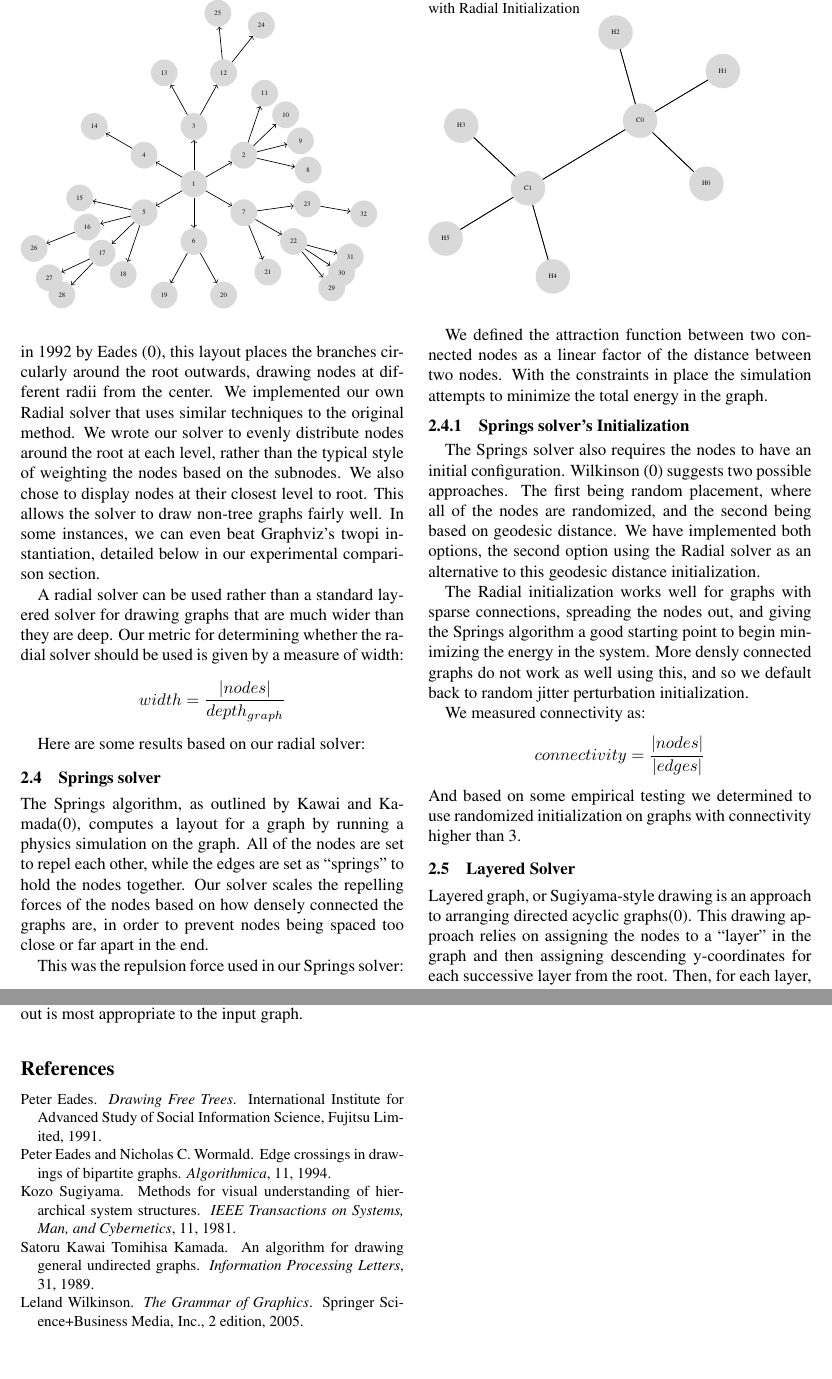
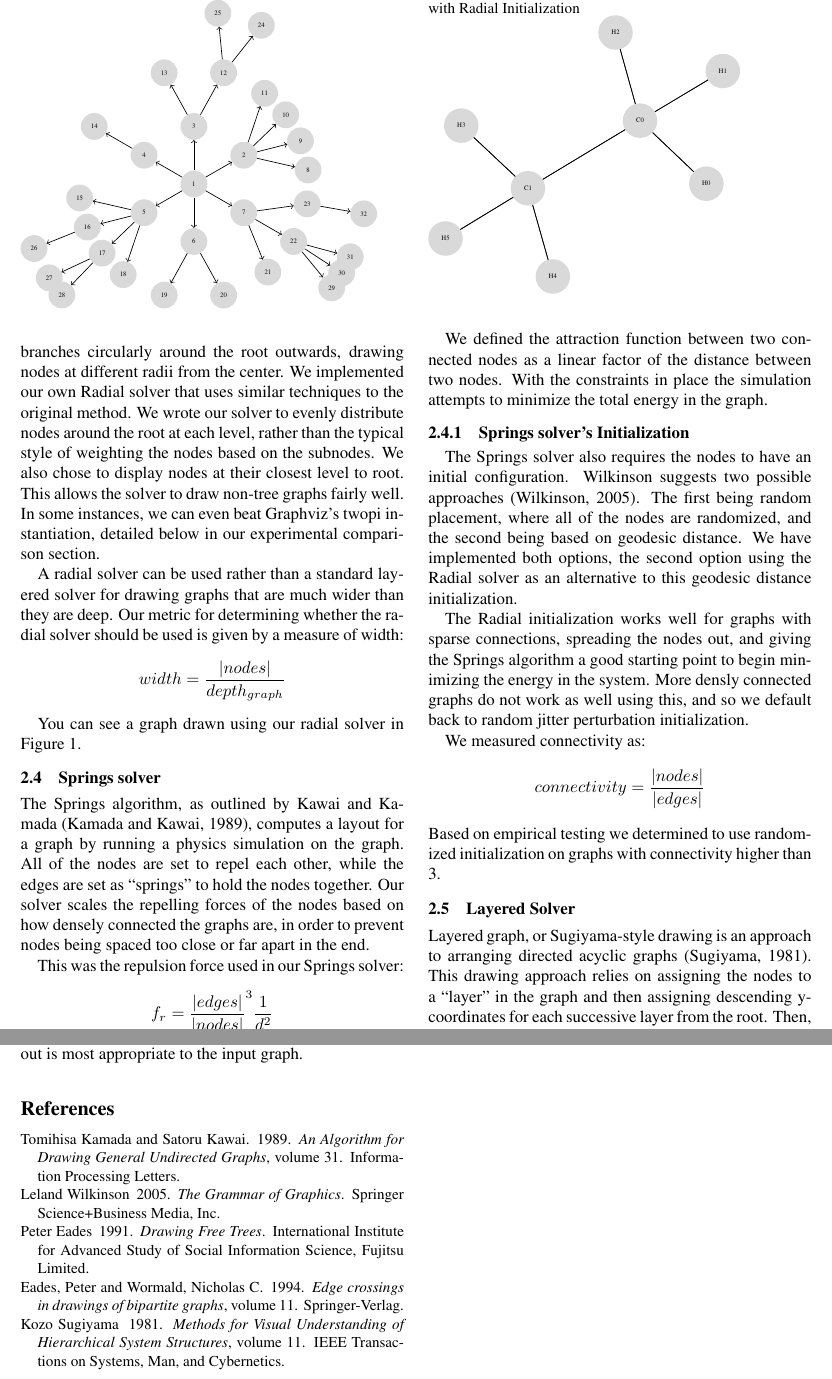
Before and after one commit to junekihong/JumanG, a LaTeX paper (doc/paper.tex): two parts of pages 2 and 5 of 5, joined at a grey line, cut so that both start at the same text, the shorter picture padded with empty space. Compiled offline with pdfLaTeX.

Commit message:
final version for submission

```diff
--- a/doc/paper.tex
+++ b/doc/paper.tex
@@ -57,25 +57,10 @@ In order to do this, JumanG decides based on the features extracted. Directed ac
 In this way, we formed a Decision Tree that would allow JumanG's analysis to determine which solver to run the given graph against.
 
 
-\subsection{Radial Solver}
-Radial displays have been used to display trees in a way different from a typical top-down approach.
-Introduced in 1992 by Eades \cite{freeTrees}, this layout places the branches circularly around the root outwards, drawing
-nodes at different radii from the center. We implemented our own Radial solver that uses similar techniques to the original
-method. We wrote our solver to evenly distribute nodes around the root at each level, rather than the typical style of weighting
-the nodes based on the subnodes. We also chose to display nodes at their closest level to root.
-This allows the solver to draw non-tree graphs fairly well. In some instances, we can even beat Graphviz's twopi instantiation, detailed below in our experimental comparison section. %TODO wording
-
-A radial solver can be used rather than a standard layered solver for drawing graphs that are much wider than they are deep. Our metric
-for determining whether the radial solver should be used is given by a measure of width:
-$$width = \frac{|nodes|}{depth_{graph}}$$
-
-Here are some results based on our radial solver:
-
-
-
 
 \begin{figure}
 \caption{Radial Solver on a graph with high branching factor}
+\label{sprawl}
 \begin{tikzpicture}[scale=0.40, transform shape]
 	\tikzstyle{every node} = [circle, fill=gray!30, minimum size = 1.4cm]
 	\node (24) at (3.52, 8.28) {24};
@@ -149,3 +139,15 @@ Here are some results based on our radial solver:
+this layout places the branches circularly around the root outwards, drawing
+nodes at different radii from the center. We implemented our own Radial solver that uses similar techniques to the original
+method. We wrote our solver to evenly distribute nodes around the root at each level, rather than the typical style of weighting
+the nodes based on the subnodes. We also chose to display nodes at their closest level to root.
+This allows the solver to draw non-tree graphs fairly well. In some instances, we can even beat Graphviz's twopi instantiation, detailed below in our experimental comparison section. %TODO wording
+
+A radial solver can be used rather than a standard layered solver for drawing graphs that are much wider than they are deep. Our metric
+for determining whether the radial solver should be used is given by a measure of width:
+$$width = \frac{|nodes|}{depth_{graph}}$$
+
+You can see a graph drawn using our radial solver in Figure~\ref{sprawl}.
+
 
 
 
@@ -162,15 +164,13 @@ Where d is the euclidean distance between any two nodes.
 We defined the attraction function between two connected nodes as a linear factor of the distance between two nodes. With the constraints in place the simulation attempts to minimize the total energy in the graph.
 
 \subsubsection{Springs solver's Initialization}
-The Springs solver also requires the nodes to have an initial configuration. Wilkinson \cite{grammarGraphics}
-%TODO style?
-suggests two possible approaches. The first being random placement, where all of the nodes are randomized, and the second being based on geodesic distance. We have implemented both options, the second option using the Radial solver as an alternative to this geodesic distance initialization.
+The Springs solver also requires the nodes to have an initial configuration. Wilkinson suggests two possible approaches \cite{Wilkinson:05}. The first being random placement, where all of the nodes are randomized, and the second being based on geodesic distance. We have implemented both options, the second option using the Radial solver as an alternative to this geodesic distance initialization.
 
 The Radial initialization works well for graphs with sparse connections, spreading the nodes out, and giving the Springs algorithm a good starting point to begin minimizing the energy in the system. More densly connected graphs do not work as well using this, and so we default back to random jitter perturbation initialization.
 
 We measured connectivity as:
 $$connectivity = \frac{|nodes|}{|edges|}$$
-And based on some empirical testing we determined to use randomized initialization on graphs with connectivity higher than 3.
+Based on empirical testing we determined to use randomized initialization on graphs with connectivity higher than 3.
 
 
 \begin{figure}
@@ -443,8 +443,49 @@ Graph drawing can be difficult due to its underspecified nature. Across differen
 
 
 
-\bibliographystyle{plain}
-\bibliography{citations}
+%\bibliographystyle{plain}
+%\bibliography{citations}
+\begin{thebibliography}{}
+
+%springs
+\bibitem[\protect\citename{Kamada and Kawai}1989]{Kamada:89}
+Tomihisa Kamada and Satoru Kawai.
+\newblock 1989.
+\newblock {\em An Algorithm for Drawing General Undirected Graphs}, volume~31.
+\newblock Information Processing Letters.
+
+%grammerGraphics
+\bibitem[\protect\citename{Wilkinson}2005]{Wilkinson:05}
+Leland Wilkinson
+\newblock 2005.
+\newblock {\em The Grammar of Graphics}.
+\newblock Springer Science+Business Media, Inc.
+
+%radial
+\bibitem[\protect\citename{Eades}1991]{Eades:91}
+Peter Eades
+\newblock 1991.
+\newblock {\em Drawing Free Trees}.
+\newblock International Institute for Advanced Study of Social Information Science, Fujitsu Limited.
+
+% edgecrossings is NP
+\bibitem[\protect\citename{Eades}1994]{Eades:94}
+Eades, Peter and Wormald, Nicholas C.
+\newblock 1994.
+\newblock {\em Edge crossings in drawings of bipartite graphs}, volume~11.
+\newblock Springer-Verlag.
+
+%layered
+\bibitem[\protect\citename{Sugiyama}1981]{Sugiyama:81}
+Kozo Sugiyama
+\newblock 1981.
+\newblock {\em Methods for Visual Understanding of Hierarchical System Structures}, volume~11.
+\newblock IEEE Transactions on Systems, Man, and Cybernetics.
+
+
+
+
+
 
 
 
```
Also changed, not shown: doc/paper.tex (13 more changed lines).
